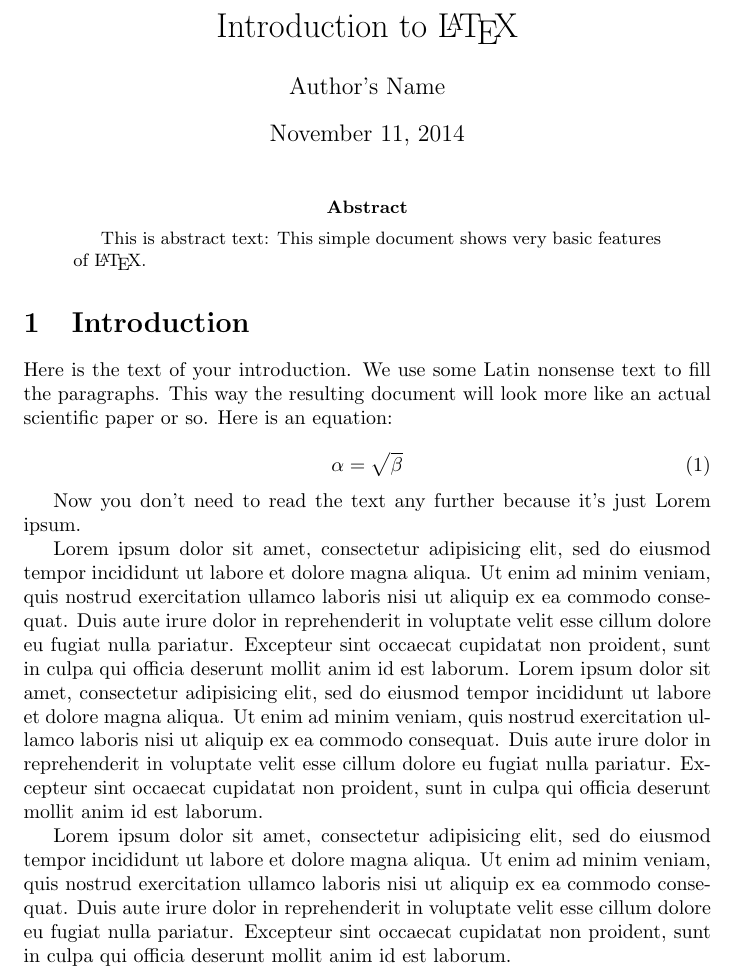
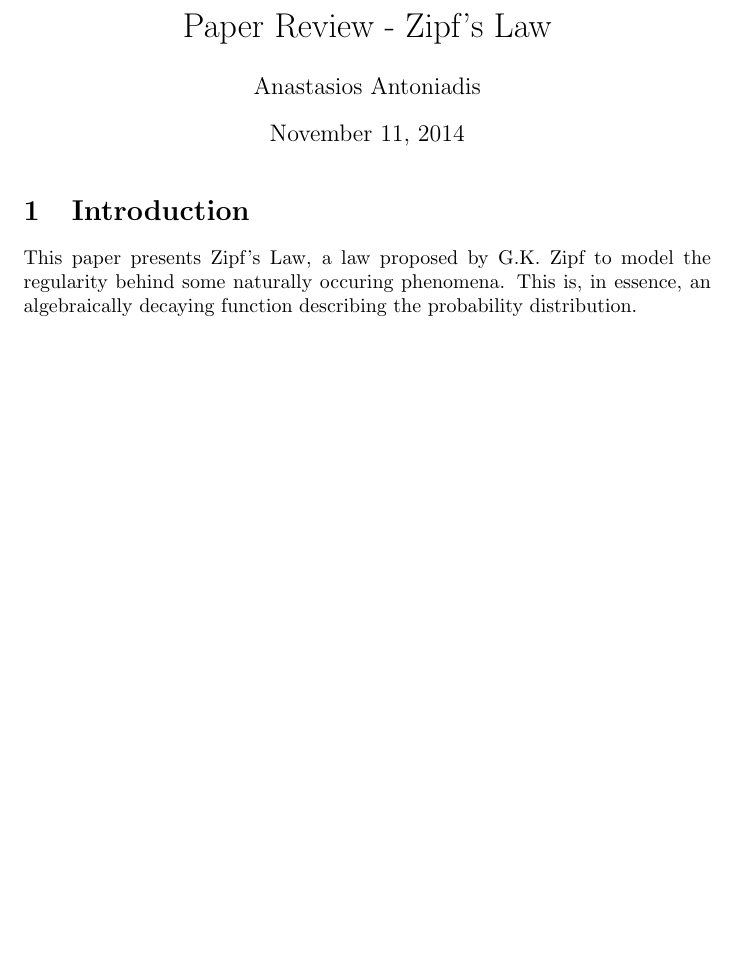
Before and after one commit to anantoni/MDE515-reviews, a LaTeX problem sheet (example1.tex): part of page 1 of 2, cut at the place of the change, the shorter picture padded with empty space. Compiled offline with pdfLaTeX.

Commit message:
Started writing the review.

```diff
--- a/example1.tex
+++ b/example1.tex
@@ -7,50 +7,25 @@
 
 \begin{document}
 
-\title{Introduction to \LaTeX{}}
-\author{Author's Name}
+\title{Paper Review - Zipf's Law}
+\author{Anastasios Antoniadis}
 
 \maketitle
-
-\begin{abstract}
-This is abstract text: This simple document shows very basic features of \LaTeX{}.
-\end{abstract}
-
 
 %\chapter{First Chapter}
 
 \section{Introduction}
 
-Here is the text of your introduction. We use some Latin nonsense text to fill
-the paragraphs. This way the resulting document will look more like an actual
-scientific paper or so. Here is an equation:
+This paper presents Zipf's Law, a law proposed by G.K. Zipf to model
+the regularity behind some naturally occuring phenomena. This is, in
+essence, an algebraically decaying function describing the probability
+distribution.
 
-\begin{equation}
-    \label{simple_equation}
-    \alpha = \sqrt{ \beta }
-\end{equation}
+% \begin{equation}
+%     \label{simple_equation}
+%     \alpha = \sqrt{ \beta }
+% \end{equation}
 
-Now you don't need to read the text any further because it's just Lorem ipsum.
-
-Lorem ipsum dolor sit amet, consectetur adipisicing elit, sed do eiusmod tempor
-incididunt ut labore et dolore magna aliqua. Ut enim ad minim veniam, quis
-nostrud exercitation ullamco laboris nisi ut aliquip ex ea commodo consequat.
-Duis aute irure dolor in reprehenderit in voluptate velit esse cillum dolore eu
-fugiat nulla pariatur. Excepteur sint occaecat cupidatat non proident, sunt in
-culpa qui officia deserunt mollit anim id est laborum. Lorem ipsum dolor sit
-amet, consectetur adipisicing elit, sed do eiusmod tempor incididunt ut labore
-et dolore magna aliqua. Ut enim ad minim veniam, quis nostrud exercitation
-ullamco laboris nisi ut aliquip ex ea commodo consequat. Duis aute irure dolor
-in reprehenderit in voluptate velit esse cillum dolore eu fugiat nulla
-pariatur. Excepteur sint occaecat cupidatat non proident, sunt in culpa qui
-officia deserunt mollit anim id est laborum.
-
-Lorem ipsum dolor sit amet, consectetur adipisicing elit, sed do eiusmod tempor
-incididunt ut labore et dolore magna aliqua. Ut enim ad minim veniam, quis
-nostrud exercitation ullamco laboris nisi ut aliquip ex ea commodo consequat.
-Duis aute irure dolor in reprehenderit in voluptate velit esse cillum dolore eu
-fugiat nulla pariatur. Excepteur sint occaecat cupidatat non proident, sunt in
-culpa qui officia deserunt mollit anim id est laborum.
 
 
 \subsection{Subsection Heading Here}
```
